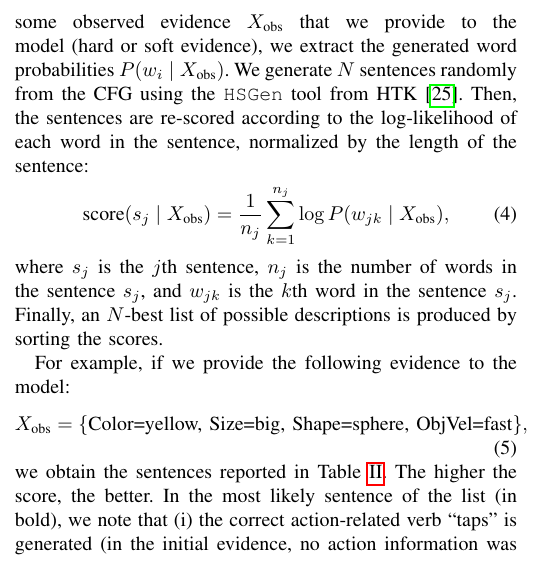
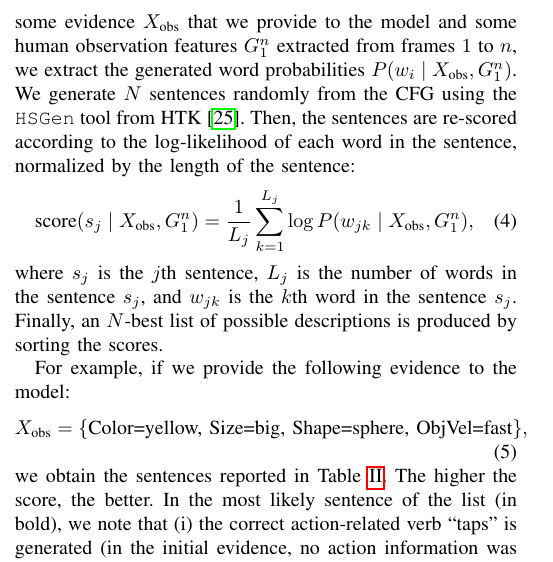
Before and after one commit to gsaponaro/tcds-gestures, a LaTeX paper (article/2017-11_submission/gsaponaro-tcds2017language.tex, which reads article/2017-11_submission/results.tex): part of one column of page 8 of 11, cut so that both start at the same text. Compiled offline with pdfLaTeX; a missing font is replaced by an installed copy or a similar font; a LaTeX package or settings file that is missing is left out.

Commit message:
Update sentence score formula and description * it now includes G_1^n as observed inputs * the number of words in the sentence j is now indicated with the symbol L_j, instead of n_j, to avoid confusion with frame n /cc @giampierosalvi

```diff
--- a/article/2017-11_submission/results.tex
+++ b/article/2017-11_submission/results.tex
@@ -186,16 +186,14 @@ Consequently, the \AffWords{} model learned by the robot includes those words.
 In the current study, by merging the \AffWords{} model and the gesture/action recognition model, we allow the robot to reinterpret the concepts it has learned in the self-centered phase, but we do not add any new words to the model.
 Consequently, the descriptions that the model generates when observing humans use the same words to describe the agent.
 
-The textual descriptions are generated as follows: given some observed evidence~$\xobs$ that we provide to the model~(hard or soft evidence), we extract the generated word probabilities
-%$P(w_i\given \text{evidence})$.
-$P(w_i \given \xobs)$.
+The textual descriptions are generated as follows: given some evidence~$\xobs$ that we provide to the model and some human observation features~$G_1^n$ extracted from frames~$1$ to~$n$, we extract the generated word probabilities
+$P(w_i \given \xobs, G_1^n)$.
 We generate~$N$ sentences randomly from the \ac{CFG} using the \texttt{HSGen} tool from HTK~\cite{young:htkbook}.
 Then, the sentences are re-scored according to the log-likelihood of each word in the sentence, normalized by the length of the sentence:
 \begin{equation} \label{eq:sentence_score}
-  %\text{score}(s_j\given \text{evidence}) = \frac{1}{n_j} \sum_{k=1}^{n_j} \log P(w_{jk}\given \text{evidence}),
-  \text{score}(s_j \given \xobs) = \frac{1}{n_j} \sum_{k=1}^{n_j} \log P(w_{jk} \given \xobs),
+  \text{score}(s_j \given \xobs, G_1^n) = \frac{1}{L_j} \sum_{k=1}^{L_j} \log P(w_{jk} \given \xobs, G_1^n),
 \end{equation}
-where~$s_j$ is the~$j$th sentence,~$n_j$ is the number of words in the sentence~$s_j$, and~$w_{jk}$ is the~$k$th word in the sentence~$s_j$.
+where~$s_j$ is the~$j$th sentence,~$L_j$ is the number of words in the sentence~$s_j$, and~$w_{jk}$ is the~$k$th word in the sentence~$s_j$.
 Finally, an $N$-best list of possible descriptions is produced by sorting the scores.
 
 For example, if we provide the following evidence to the model:
```
